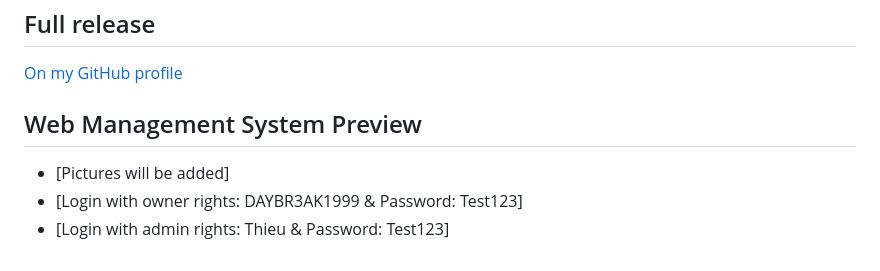
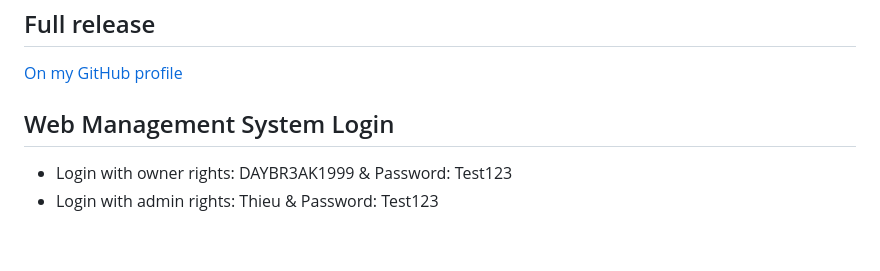
Before and after one commit to DAYBR3AK1999/Automated-VIP-System, a Markdown page: README.md, the part around the change. Rendered like a GitHub page.

```diff
--- a/README.md
+++ b/README.md
@@ -75,7 +75,6 @@ Servers looking to provide VIP privileges in a controlled and manageable manner.
 ## Full release
 [On my GitHub profile](https://github.com/DAYBR3AK1999/Automated-VIP-System)
 
-## Web Management System Preview
-- [Pictures will be added]
-- [Login with owner rights: DAYBR3AK1999 & Password: Test123]
-- [Login with admin rights: Thieu & Password: Test123]
+## Web Management System Login
+- Login with owner rights: DAYBR3AK1999 & Password: Test123
+- Login with admin rights: Thieu & Password: Test123
```
